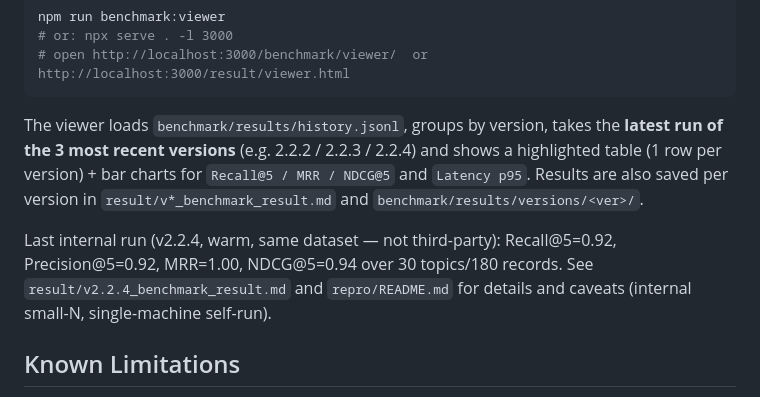
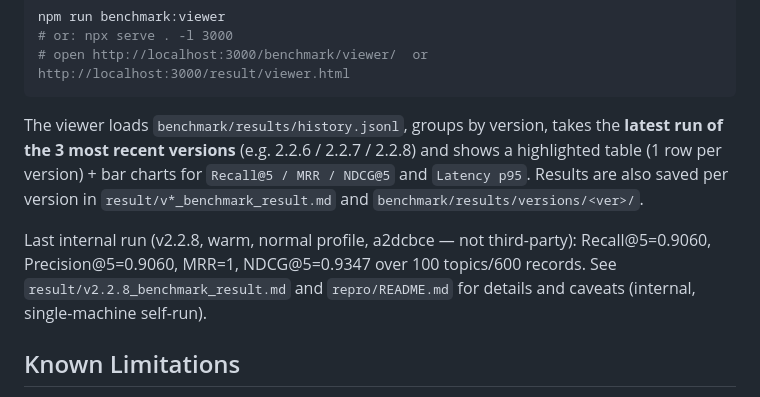
Before and after one commit to worakorn-prince/th-memory-mcp, a Markdown page: README.md, the part around the change. GitHub-like rendering.

Commit message:
docs: sync version references to v2.2.8

````diff
--- a/README.md
+++ b/README.md
@@ -255,9 +255,9 @@ npm run benchmark:viewer
 # open http://localhost:3000/benchmark/viewer/  or  http://localhost:3000/result/viewer.html
 ```
 
-The viewer loads `benchmark/results/history.jsonl`, groups by version, takes the **latest run of the 3 most recent versions** (e.g. 2.2.2 / 2.2.3 / 2.2.4) and shows a highlighted table (1 row per version) + bar charts for `Recall@5 / MRR / NDCG@5` and `Latency p95`. Results are also saved per version in `result/v*_benchmark_result.md` and `benchmark/results/versions/<ver>/`.
+The viewer loads `benchmark/results/history.jsonl`, groups by version, takes the **latest run of the 3 most recent versions** (e.g. 2.2.6 / 2.2.7 / 2.2.8) and shows a highlighted table (1 row per version) + bar charts for `Recall@5 / MRR / NDCG@5` and `Latency p95`. Results are also saved per version in `result/v*_benchmark_result.md` and `benchmark/results/versions/<ver>/`.
 
-Last internal run (v2.2.4, warm, same dataset — not third-party): Recall@5=0.92, Precision@5=0.92, MRR=1.00, NDCG@5=0.94 over 30 topics/180 records. See `result/v2.2.4_benchmark_result.md` and `repro/README.md` for details and caveats (internal small-N, single-machine self-run).
+Last internal run (v2.2.8, warm, normal profile, a2dcbce — not third-party): Recall@5=0.9060, Precision@5=0.9060, MRR=1, NDCG@5=0.9347 over 100 topics/600 records. See `result/v2.2.8_benchmark_result.md` and `repro/README.md` for details and caveats (internal, single-machine self-run).
 
 ## Known Limitations
 
````
